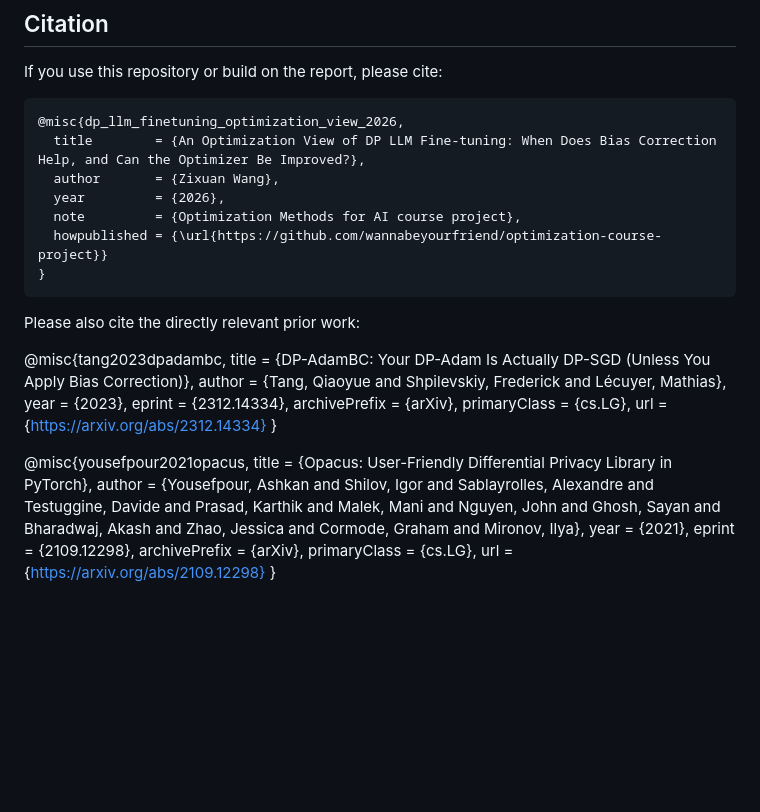
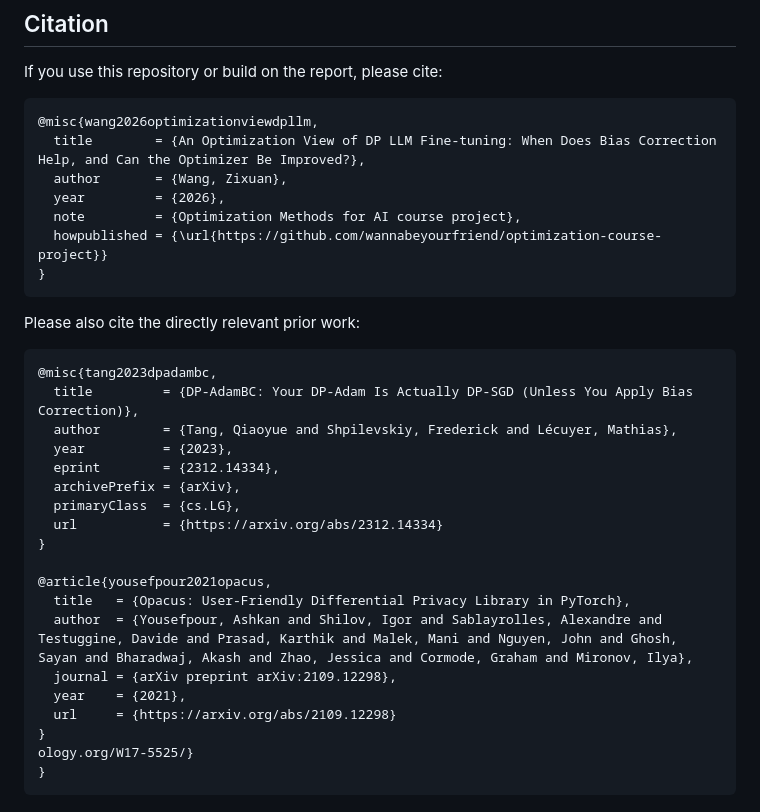
Before and after one commit to wannabeyourfriend/optimization-course-project, a Markdown page: README.md, the part around one of its changes. Rendered like a GitHub page; blank space fills up the shorter version.

````diff
--- a/README.md
+++ b/README.md
@@ -210,9 +218,9 @@ This project is motivated by DP-AdamBC:
 If you use this repository or build on the report, please cite:
 
 ```bibtex
-@misc{dp_llm_finetuning_optimization_view_2026,
+@misc{wang2026optimizationviewdpllm,
   title        = {An Optimization View of DP LLM Fine-tuning: When Does Bias Correction Help, and Can the Optimizer Be Improved?},
-  author       = {Zixuan Wang},
+  author       = {Wang, Zixuan},
   year         = {2026},
   note         = {Optimization Methods for AI course project},
   howpublished = {\url{https://github.com/wannabeyourfriend/optimization-course-project}}
@@ -221,6 +229,7 @@ If you use this repository or build on the report, please cite:
 
 Please also cite the directly relevant prior work:
 
+```bibtex
 @misc{tang2023dpadambc,
   title         = {DP-AdamBC: Your DP-Adam Is Actually DP-SGD (Unless You Apply Bias Correction)},
   author        = {Tang, Qiaoyue and Shpilevskiy, Frederick and Lécuyer, Mathias},
@@ -231,12 +240,13 @@ Please also cite the directly relevant prior work:
   url           = {https://arxiv.org/abs/2312.14334}
 }
 
-@misc{yousefpour2021opacus,
-  title         = {Opacus: User-Friendly Differential Privacy Library in PyTorch},
-  author        = {Yousefpour, Ashkan and Shilov, Igor and Sablayrolles, Alexandre and Testuggine, Davide and Prasad, Karthik and Malek, Mani and Nguyen, John and Ghosh, Sayan and Bharadwaj, Akash and Zhao, Jessica and Cormode, Graham and Mironov, Ilya},
-  year          = {2021},
-  eprint        = {2109.12298},
-  archivePrefix = {arXiv},
-  primaryClass  = {cs.LG},
-  url           = {https://arxiv.org/abs/2109.12298}
+@article{yousefpour2021opacus,
+  title   = {Opacus: User-Friendly Differential Privacy Library in PyTorch},
+  author  = {Yousefpour, Ashkan and Shilov, Igor and Sablayrolles, Alexandre and Testuggine, Davide and Prasad, Karthik and Malek, Mani and Nguyen, John and Ghosh, Sayan and Bharadwaj, Akash and Zhao, Jessica and Cormode, Graham and Mironov, Ilya},
+  journal = {arXiv preprint arXiv:2109.12298},
+  year    = {2021},
+  url     = {https://arxiv.org/abs/2109.12298}
 }
+ology.org/W17-5525/}
+}
+```
````
Also changed, not shown: other parts of README.md (+25 -17 lines).
